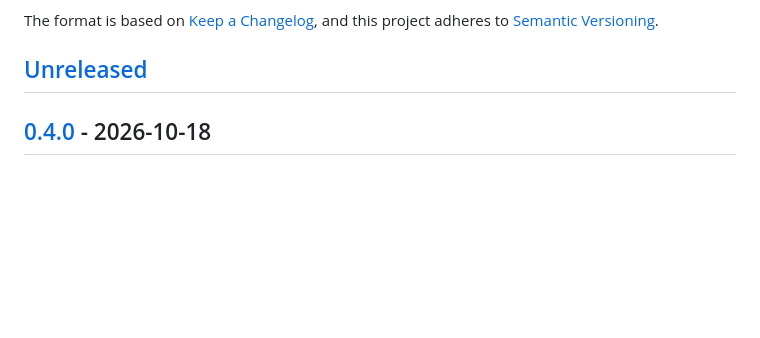
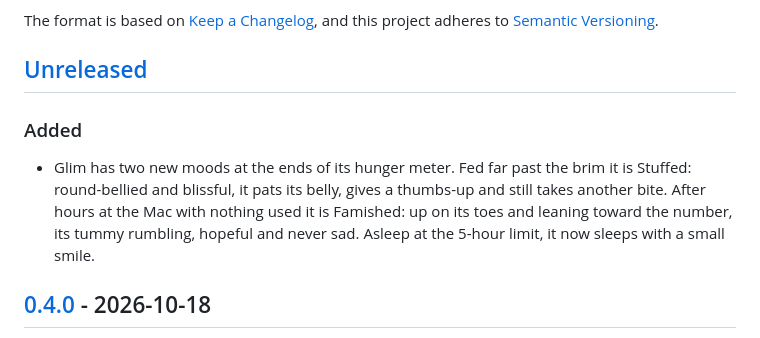
Before and after one commit to efim0v/brow, a Markdown page: CHANGELOG.md, the part around the change. Rendered like a GitHub page; blank space fills up the shorter version.

```diff
--- a/CHANGELOG.md
+++ b/CHANGELOG.md
@@ -6,6 +6,10 @@ The format is based on [Keep a Changelog](https://keepachangelog.com/en/1.1.0/),
 and this project adheres to [Semantic Versioning](https://semver.org/spec/v2.0.0.html).
 
 ## [Unreleased]
+
+### Added
+
+- Glim has two new moods at the ends of its hunger meter. Fed far past the brim it is Stuffed: round-bellied and blissful, it pats its belly, gives a thumbs-up and still takes another bite. After hours at the Mac with nothing used it is Famished: up on its toes and leaning toward the number, its tummy rumbling, hopeful and never sad. Asleep at the 5-hour limit, it now sleeps with a small smile.
 
 ## [0.4.0] - 2026-10-18
 
```
Also changed, not shown: docs/brow.md (+3 -2 lines).
